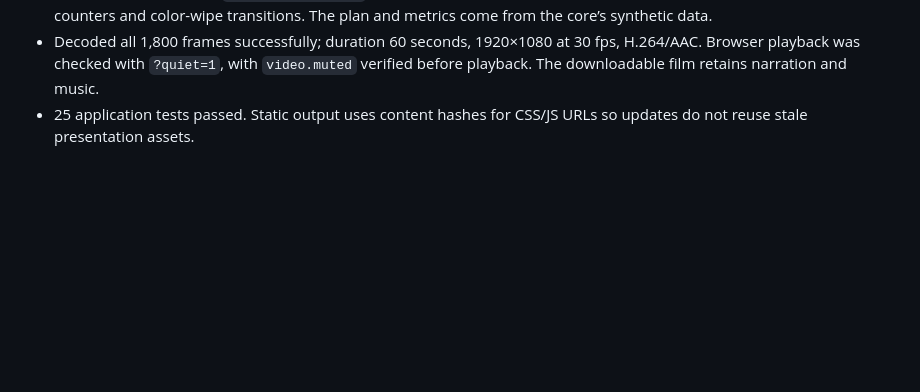
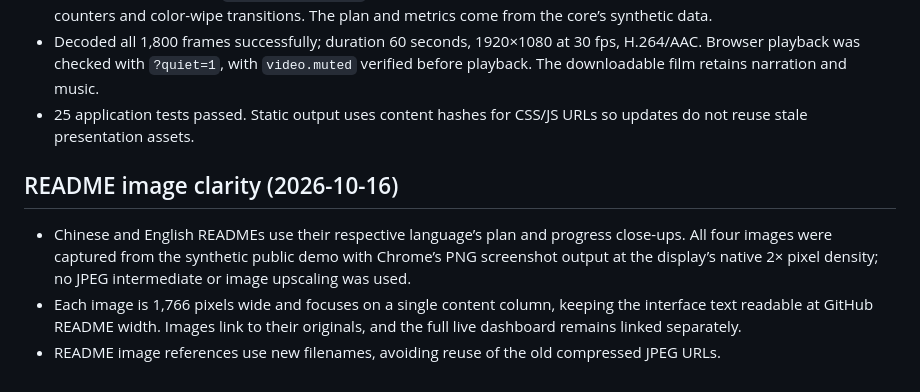
Before and after one commit to Selen-Suyue/ai4boji, a Markdown page: docs/validation.md, the part around the change. GitHub-like rendering; blank space fills up the shorter version.

```diff
--- a/docs/validation.md
+++ b/docs/validation.md
@@ -41,3 +41,9 @@ GitHub Actions is configured for Python 3.9 and 3.12. Deployment outcomes are vi
 - Re-rendered the film as `AI4薄肌-60s-v2.mp4`: large native plan text, date-spaced animated measurement curves, counters and color-wipe transitions. The plan and metrics come from the core’s synthetic data.
 - Decoded all 1,800 frames successfully; duration 60 seconds, 1920×1080 at 30 fps, H.264/AAC. Browser playback was checked with `?quiet=1`, with `video.muted` verified before playback. The downloadable film retains narration and music.
 - 25 application tests passed. Static output uses content hashes for CSS/JS URLs so updates do not reuse stale presentation assets.
+
+## README image clarity (2026-10-16)
+
+- Chinese and English READMEs use their respective language’s plan and progress close-ups. All four images were captured from the synthetic public demo with Chrome’s PNG screenshot output at the display’s native 2× pixel density; no JPEG intermediate or image upscaling was used.
+- Each image is 1,766 pixels wide and focuses on a single content column, keeping the interface text readable at GitHub README width. Images link to their originals, and the full live dashboard remains linked separately.
+- README image references use new filenames, avoiding reuse of the old compressed JPEG URLs.
```
Also changed, not shown: README.en.md (+11 -2 lines), README.md (+11 -2 lines).
